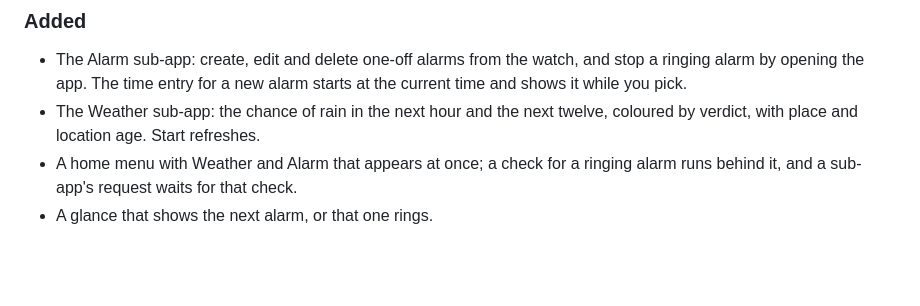
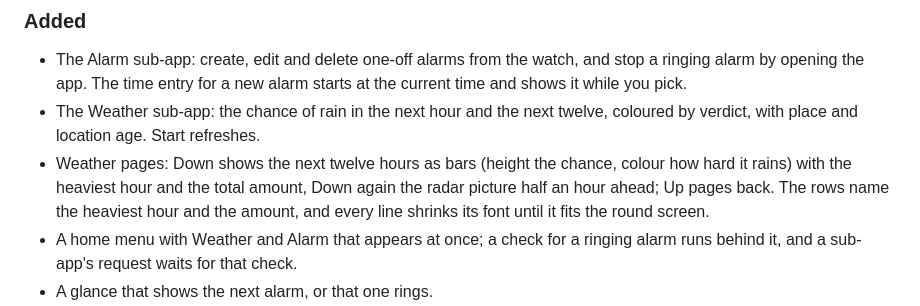
Before and after one commit to frederikberg/pai-garmin, a Markdown page: CHANGELOG.md, the part around the change. Rendered like a GitHub page; blank space fills up the shorter version.

```diff
--- a/CHANGELOG.md
+++ b/CHANGELOG.md
@@ -8,6 +8,7 @@ All notable changes are documented here. The format follows [Keep a Changelog](h
 
 - The Alarm sub-app: create, edit and delete one-off alarms from the watch, and stop a ringing alarm by opening the app. The time entry for a new alarm starts at the current time and shows it while you pick.
 - The Weather sub-app: the chance of rain in the next hour and the next twelve, coloured by verdict, with place and location age. Start refreshes.
+- Weather pages: Down shows the next twelve hours as bars (height the chance, colour how hard it rains) with the heaviest hour and the total amount, Down again the radar picture half an hour ahead; Up pages back. The rows name the heaviest hour and the amount, and every line shrinks its font until it fits the round screen.
 - A home menu with Weather and Alarm that appears at once; a check for a ringing alarm runs behind it, and a sub-app's request waits for that check.
 - A glance that shows the next alarm, or that one rings.
 - Server URL and watch key as app settings in Garmin Connect.
```
Also changed, not shown: docs/api.md (+11 -3 lines), docs/usage.md (+5 -2 lines), docs/images/overview.png, docs/images/weather-hours.png (added), docs/images/weather.png, 5 other files.
